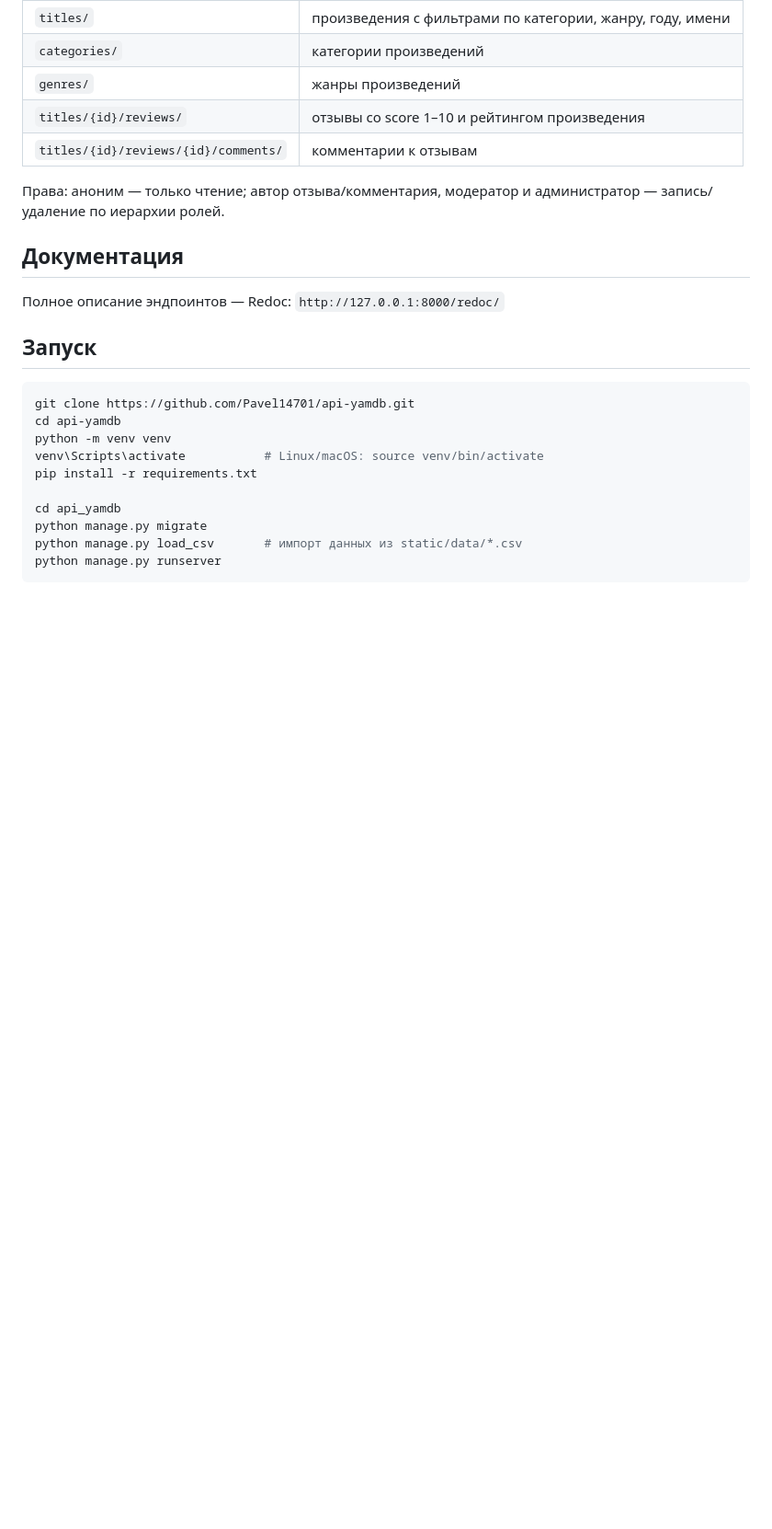
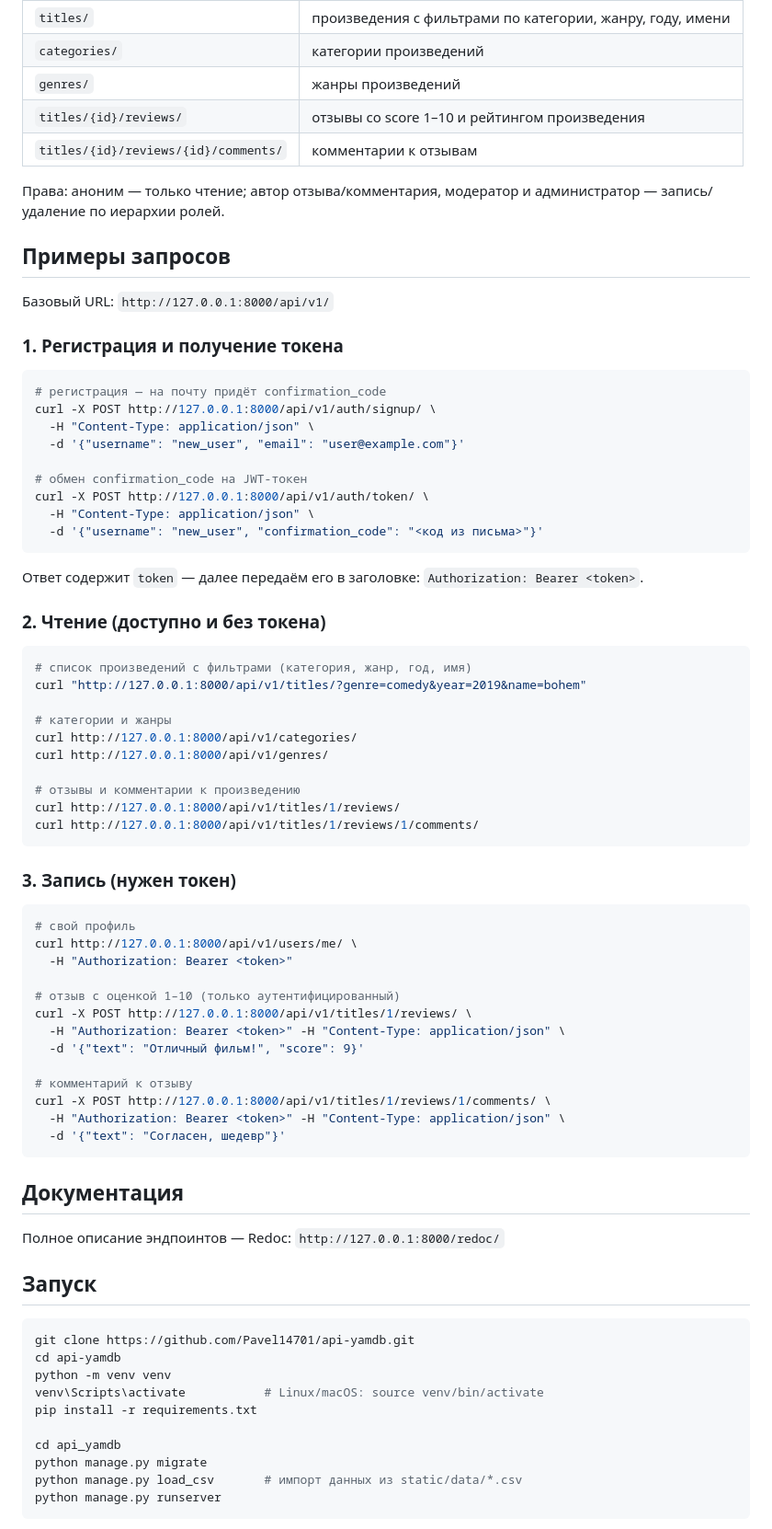
Before and after one commit to Pavel14701/api-yamdb, a Markdown page: README.md, the part around the change. Shown at 92% size. Rendered like a GitHub page; blank space fills up the shorter version.

Commit message:
docs: add API request examples to README

````diff
--- a/README.md
+++ b/README.md
@@ -27,6 +27,60 @@ YaMDb собирает отзывы пользователей на произв
 
 Права: аноним — только чтение; автор отзыва/комментария, модератор и
 администратор — запись/удаление по иерархии ролей.
+
+## Примеры запросов
+
+Базовый URL: `http://127.0.0.1:8000/api/v1/`
+
+### 1. Регистрация и получение токена
+
+```bash
+# регистрация — на почту придёт confirmation_code
+curl -X POST http://127.0.0.1:8000/api/v1/auth/signup/ \
+  -H "Content-Type: application/json" \
+  -d '{"username": "new_user", "email": "user@example.com"}'
+
+# обмен confirmation_code на JWT-токен
+curl -X POST http://127.0.0.1:8000/api/v1/auth/token/ \
+  -H "Content-Type: application/json" \
+  -d '{"username": "new_user", "confirmation_code": "<код из письма>"}'
+```
+
+Ответ содержит `token` — далее передаём его в заголовке:
+`Authorization: Bearer <token>`.
+
+### 2. Чтение (доступно и без токена)
+
+```bash
+# список произведений с фильтрами (категория, жанр, год, имя)
+curl "http://127.0.0.1:8000/api/v1/titles/?genre=comedy&year=2019&name=bohem"
+
+# категории и жанры
+curl http://127.0.0.1:8000/api/v1/categories/
+curl http://127.0.0.1:8000/api/v1/genres/
+
+# отзывы и комментарии к произведению
+curl http://127.0.0.1:8000/api/v1/titles/1/reviews/
+curl http://127.0.0.1:8000/api/v1/titles/1/reviews/1/comments/
+```
+
+### 3. Запись (нужен токен)
+
+```bash
+# свой профиль
+curl http://127.0.0.1:8000/api/v1/users/me/ \
+  -H "Authorization: Bearer <token>"
+
+# отзыв с оценкой 1–10 (только аутентифицированный)
+curl -X POST http://127.0.0.1:8000/api/v1/titles/1/reviews/ \
+  -H "Authorization: Bearer <token>" -H "Content-Type: application/json" \
+  -d '{"text": "Отличный фильм!", "score": 9}'
+
+# комментарий к отзыву
+curl -X POST http://127.0.0.1:8000/api/v1/titles/1/reviews/1/comments/ \
+  -H "Authorization: Bearer <token>" -H "Content-Type: application/json" \
+  -d '{"text": "Согласен, шедевр"}'
+```
 
 ## Документация
 
````
